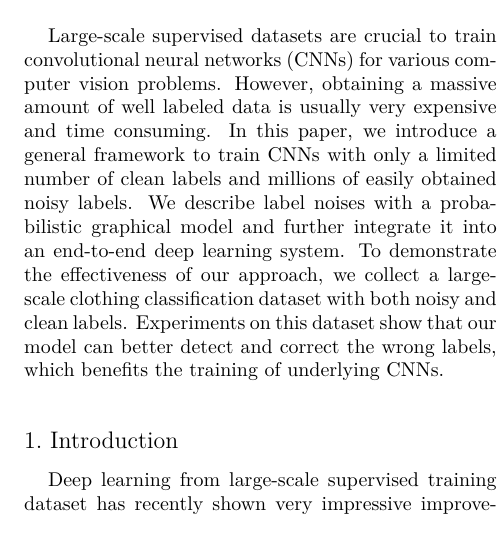
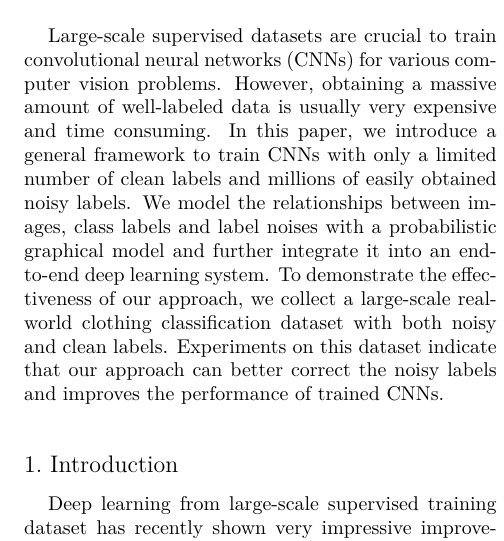
Before and after one commit to Cysu/cvpr15_paper, a LaTeX paper (paper.tex): part of one column of page 1 of 10, cut so that both start at the same text. Compiled offline with XeLaTeX.

Commit message:
Update paper.tex
Update abstract

```diff
--- a/paper.tex
+++ b/paper.tex
@@ -59,7 +59,7 @@
 
 %%%%%%%%% ABSTRACT
 \begin{abstract}
-Large-scale supervised datasets are crucial to train convolutional neural networks (CNNs) for various computer vision problems. However, obtaining a massive amount of well labeled data is usually very expensive and time consuming. In this paper, we introduce a general framework to train CNNs with only a limited number of clean labels and millions of easily obtained noisy labels. We describe label noises with a probabilistic graphical model and further integrate it into an end-to-end deep learning system. To demonstrate the effectiveness of our approach, we collect a large-scale clothing classification dataset with both noisy and clean labels. Experiments on this dataset show that our model can better detect and correct the wrong labels, which benefits the training of underlying CNNs.
+Large-scale supervised datasets are crucial to train convolutional neural networks (CNNs) for various computer vision problems. However, obtaining a massive amount of well-labeled data is usually very expensive and time consuming. In this paper, we introduce a general framework to train CNNs with only a limited number of clean labels and millions of easily obtained noisy labels. We model the relationships between images, class labels and label noises with a probabilistic graphical model and further integrate it into an end-to-end deep learning system. To demonstrate the effectiveness of our approach, we collect a large-scale real-world clothing classification dataset with both noisy and clean labels. Experiments on this dataset indicate that our approach can better correct the noisy labels and improves the performance of trained CNNs.
 \end{abstract}
 
 %%%%%%%%% BODY TEXT
```
